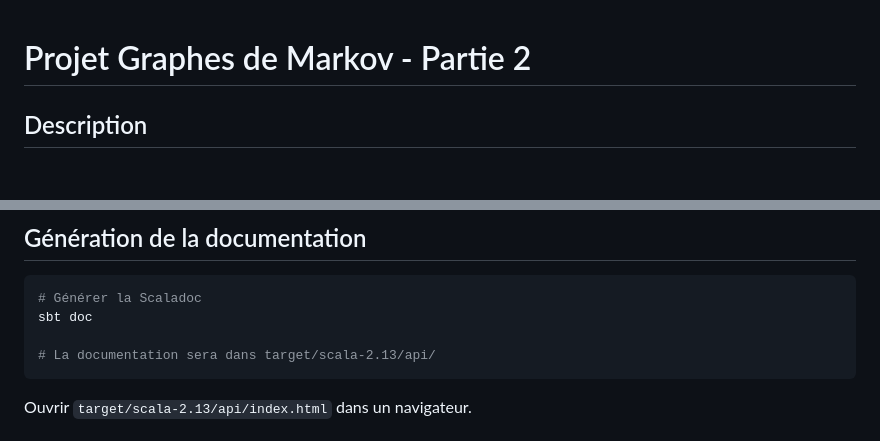
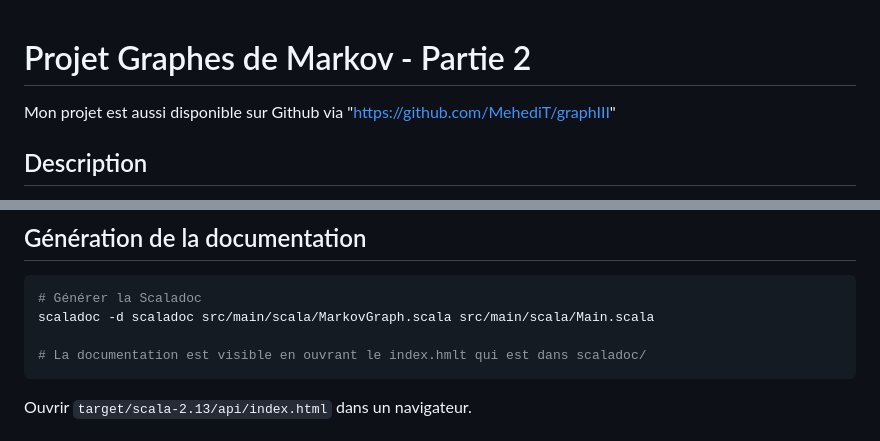
Before and after one commit to MehediT/graphIII, a Markdown page: README.md, 2 parts joined by grey strips. Rendered like a GitHub page; blank space fills up the shorter version.

Commit message:
Update README with project GitHub link and correct Scaladoc generation instructions

````diff
--- a/README.md
+++ b/README.md
@@ -1,4 +1,6 @@
 # Projet Graphes de Markov - Partie 2
+
+Mon projet est aussi disponible sur Github via "https://github.com/MehediT/graphIII"
 
 ## Description
 
@@ -94,9 +96,9 @@ scala projet.sc
 
 ```bash
 # Générer la Scaladoc
-sbt doc
+scaladoc -d scaladoc src/main/scala/MarkovGraph.scala src/main/scala/Main.scala
 
-# La documentation sera dans target/scala-2.13/api/
+# La documentation est visible en ouvrant le index.hmlt qui est dans scaladoc/
 ```
 
 Ouvrir `target/scala-2.13/api/index.html` dans un navigateur.
````
